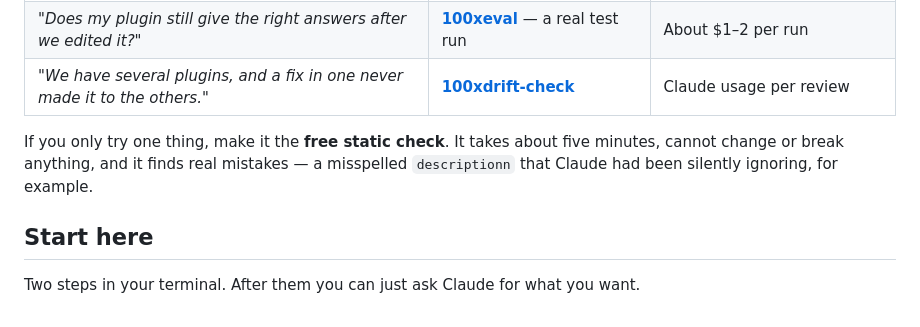
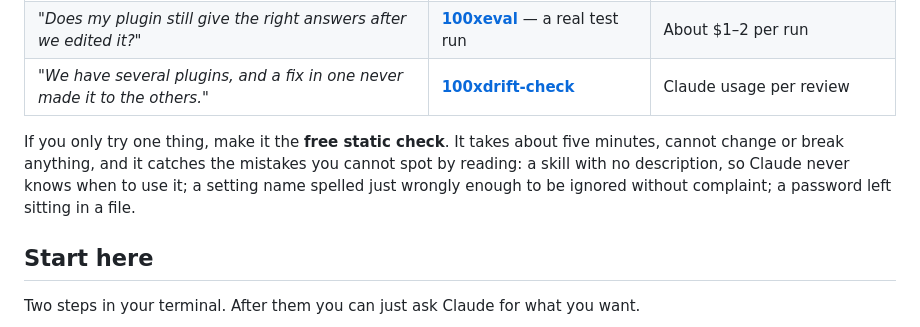
Before and after one commit to 100xopensource/100xtools, a Markdown page: README.md, the part around the change. Rendered like a GitHub page.

Commit message:
docs: stop the README's example typo from reading as a real one
`a misspelled descriptionn that Claude had been silently ignoring` was an
intentional example, but with no surrounding output and no explanation it
just looked like an error in the README.

Describes the classes of problem instead — missing description, a setting
name ignored without complaint, a committed password. GETTING-STARTED keeps
the literal `descriptionn`, where it sits in captured output next to the
linter's own "did you mean 'description'?" and is explained on the next line.

Co-Authored-By: Claude Opus 5 (1M context) <noreply@anthropic.com>

```diff
--- a/README.md
+++ b/README.md
@@ -21,8 +21,9 @@ Pick by the problem you have, not by the tool name.
 | *"We have several plugins, and a fix in one never made it to the others."* | [**100xdrift-check**](./plugins/100xdrift-check/README.md) | Claude usage per review |
 
 If you only try one thing, make it the **free static check**. It takes about five minutes,
-cannot change or break anything, and it finds real mistakes — a misspelled `descriptionn`
-that Claude had been silently ignoring, for example.
+cannot change or break anything, and it catches the mistakes you cannot spot by reading: a
+skill with no description, so Claude never knows when to use it; a setting name spelled just
+wrongly enough to be ignored without complaint; a password left sitting in a file.
 
 ## Start here
 
```
